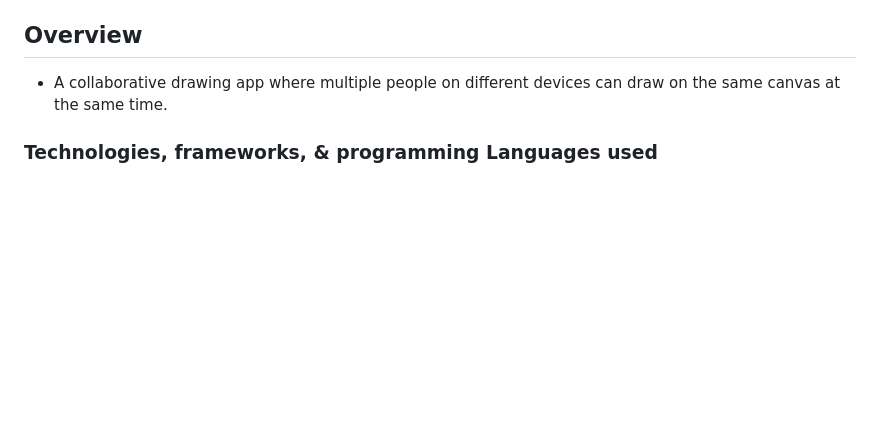
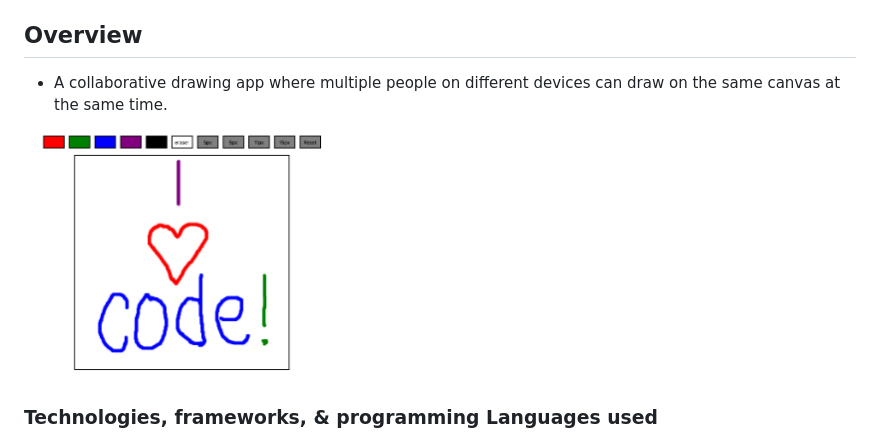
Before and after one commit to csdaniel17/draw-together, a Markdown page: README.md, the part around the change. Drawn GitHub-style; pictures changed too: img/drawapp.png (added); blank space fills up the shorter version.

```diff
--- a/README.md
+++ b/README.md
@@ -2,6 +2,9 @@
 
 ## Overview
 * A collaborative drawing app where multiple people on different devices can draw on the same canvas at the same time.
+
+![Draw Together](img/drawapp.png)
+
 
 ### Technologies, frameworks, & programming Languages used
 * HTML5 & CSS3
```
